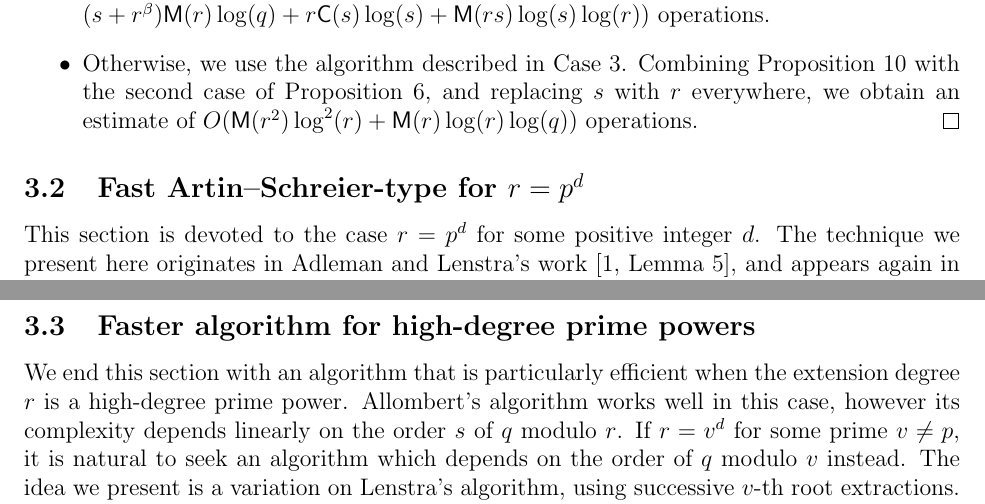
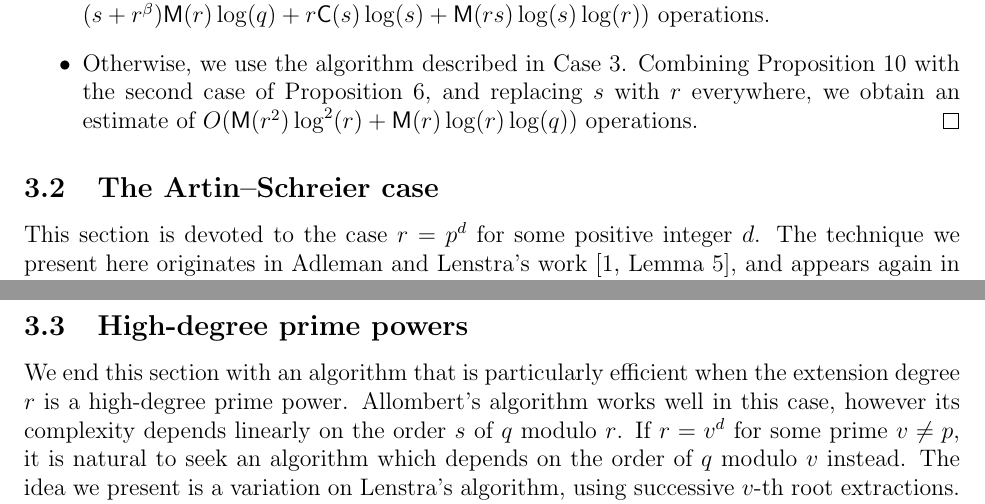
Before and after one commit to defeo/ffisom, a LaTeX paper (ffisom.tex): two parts of pages 15 and 17 of 52, joined at a grey line, cut so that both start at the same text. Compiled offline with pdfLaTeX.

Commit message:
Modify subsection titles in section Kummer.

```diff
--- a/ffisom.tex
+++ b/ffisom.tex
@@ -1191,7 +1191,7 @@ overall cost of the best variations of Allombert's algorithm.
 \end{proof}
 
 
-\subsection{Fast Artin--Schreier-type for $r=p^d$}
+\subsection{The Artin--Schreier case}
 \label{sec:fast-artin-schreier}
 
 This section is devoted to the case $r = p^d$ for some positive integer $d$.
@@ -1289,7 +1289,7 @@ need to take $d$ roots where $d \in O(\log(r) / \log(p))$ which leads to the fol
 \end{proposition}
 
 
-\subsection{Faster algorithm for high-degree prime powers}
+\subsection{High-degree prime powers}
 \label{sec:fast-algor-large}
 
 We end this section with an algorithm that is particularly efficient when the extension
```
Also changed, not shown: ffisom.tex (2 more changed lines).
